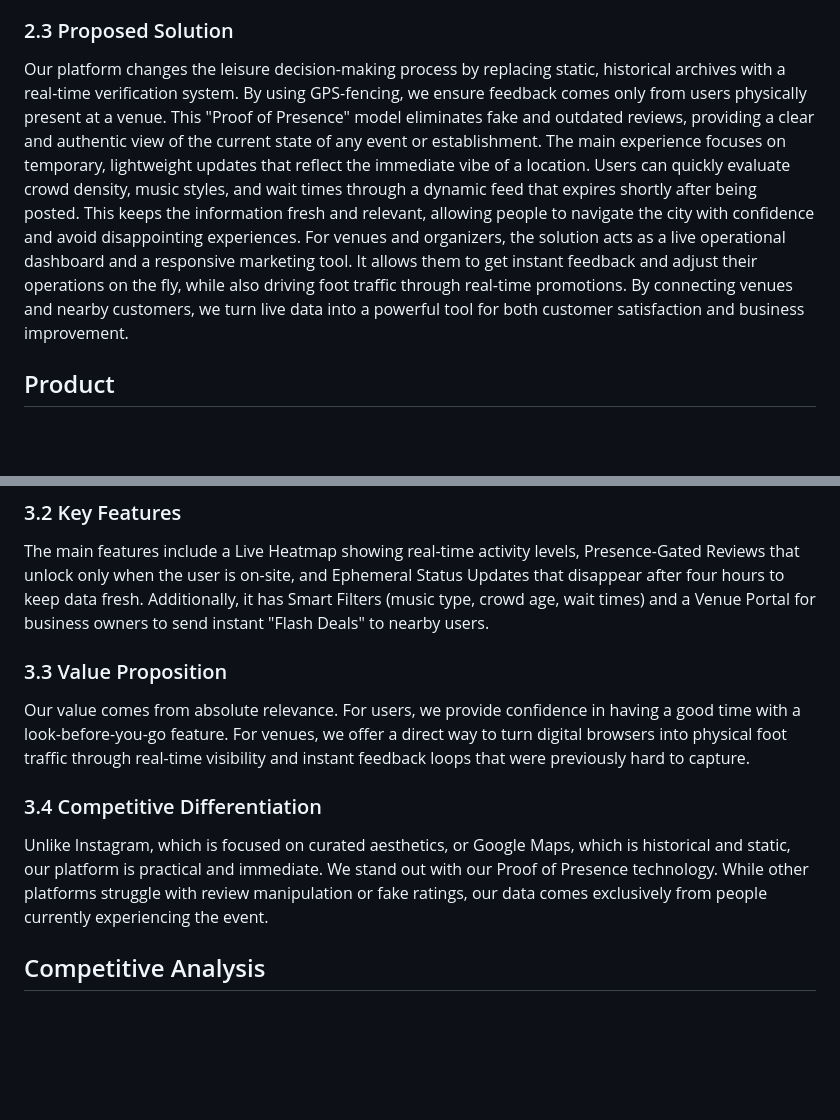
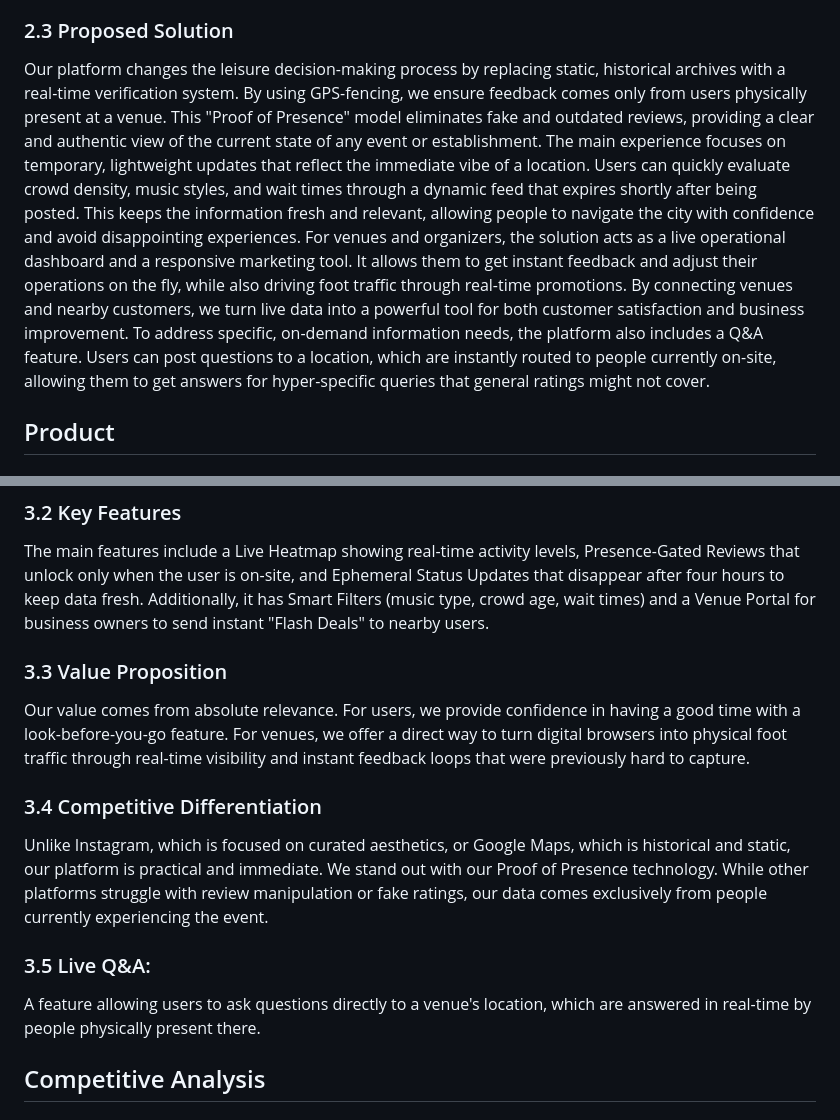
Before and after one commit to StreetAsk-ISPP/ISPP-G8, a Markdown page: docs/Bussiness_plan.md, 2 parts joined by grey strips. GitHub-like rendering; blank space fills up the shorter version.

```diff
--- a/docs/Bussiness_plan.md
+++ b/docs/Bussiness_plan.md
@@ -11,17 +11,21 @@ To provide real-time, location-verified opinions from people inside venues and e
 ### 2.2 Problem Statement
 People depend on review platforms to decide where to go. However, most available reviews are outdated, generic, and not connected to the current reality of a venue or event. A place with good historical ratings might offer a poor experience due to crowd size, atmosphere, music, or service, leading to frustration and bad choices. At the same time, venues and event organizers lack access to real-time feedback. Existing tools only provide delayed or aggregated reviews, making it hard to understand what’s happening on-site and to respond quickly to improve the experience. As a result, users make decisions based on incomplete information, and venues miss opportunities to adjust and enhance the live experience.
 ### 2.3 Proposed Solution
-Our platform changes the leisure decision-making process by replacing static, historical archives with a real-time verification system. By using GPS-fencing, we ensure feedback comes only from users physically present at a venue. This "Proof of Presence" model eliminates fake and outdated reviews, providing a clear and authentic view of the current state of any event or establishment. The main experience focuses on temporary, lightweight updates that reflect the immediate vibe of a location. Users can quickly evaluate crowd density, music styles, and wait times through a dynamic feed that expires shortly after being posted. This keeps the information fresh and relevant, allowing people to navigate the city with confidence and avoid disappointing experiences. For venues and organizers, the solution acts as a live operational dashboard and a responsive marketing tool. It allows them to get instant feedback and adjust their operations on the fly, while also driving foot traffic through real-time promotions. By connecting venues and nearby customers, we turn live data into a powerful tool for both customer satisfaction and business improvement.
+Our platform changes the leisure decision-making process by replacing static, historical archives with a real-time verification system. By using GPS-fencing, we ensure feedback comes only from users physically present at a venue. This "Proof of Presence" model eliminates fake and outdated reviews, providing a clear and authentic view of the current state of any event or establishment. The main experience focuses on temporary, lightweight updates that reflect the immediate vibe of a location. Users can quickly evaluate crowd density, music styles, and wait times through a dynamic feed that expires shortly after being posted. This keeps the information fresh and relevant, allowing people to navigate the city with confidence and avoid disappointing experiences. For venues and organizers, the solution acts as a live operational dashboard and a responsive marketing tool. It allows them to get instant feedback and adjust their operations on the fly, while also driving foot traffic through real-time promotions. By connecting venues and nearby customers, we turn live data into a powerful tool for both customer satisfaction and business improvement. To address specific, on-demand information needs, the platform also includes a Q&A feature. Users can post questions to a location, which are instantly routed to people currently on-site, allowing them to get answers for hyper-specific queries that general ratings might not cover.
 
 ## Product
 ### 3.1 App Description
 The app is a real-time social intelligence platform that acts as a live pulse of the city. It provides both a map-based and feed-based interface, allowing users to see exactly what is happening inside any venue at that moment. By combining GPS-verified check-ins with temporary multimedia and quick-rating tags, the app removes the guesswork of going out.
 ### 3.2 Key Features
 The main features include a Live Heatmap showing real-time activity levels, Presence-Gated Reviews that unlock only when the user is on-site, and Ephemeral Status Updates that disappear after four hours to keep data fresh. Additionally, it has Smart Filters (music type, crowd age, wait times) and a Venue Portal for business owners to send instant "Flash Deals" to nearby users.
+
 ### 3.3 Value Proposition
 Our value comes from absolute relevance. For users, we provide confidence in having a good time with a look-before-you-go feature. For venues, we offer a direct way to turn digital browsers into physical foot traffic through real-time visibility and instant feedback loops that were previously hard to capture.
 ### 3.4 Competitive Differentiation
 Unlike Instagram, which is focused on curated aesthetics, or Google Maps, which is historical and static, our platform is practical and immediate. We stand out with our Proof of Presence technology. While other platforms struggle with review manipulation or fake ratings, our data comes exclusively from people currently experiencing the event.
+
+### 3.5 Live Q&A:
+A feature allowing users to ask questions directly to a venue's location, which are answered in real-time by people physically present there.
 
 ## Competitive Analysis
 ### 4.1 Target Market
```
Also changed, not shown: docs/Launch_User_Strategy.md (+4 -3 lines).
